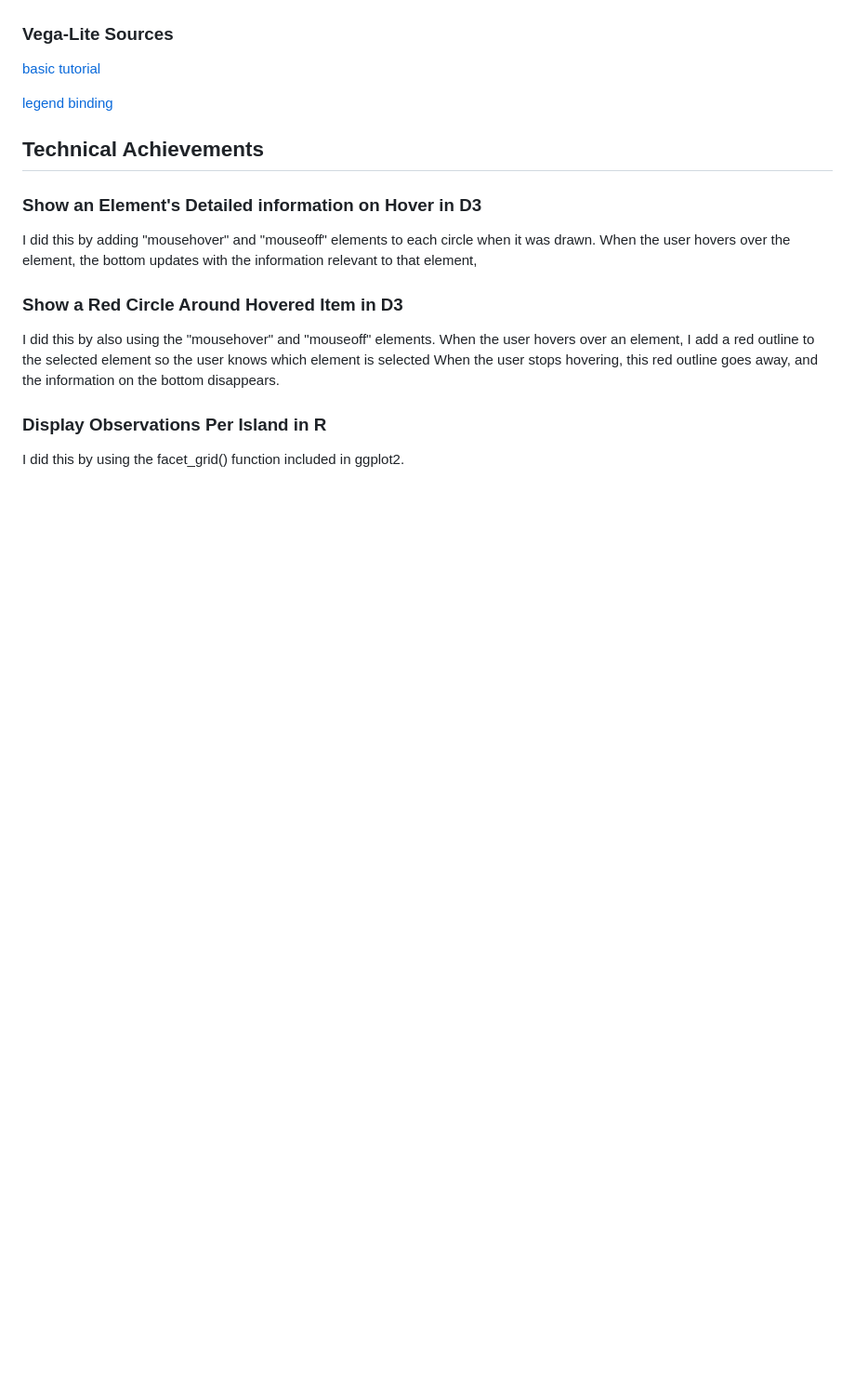
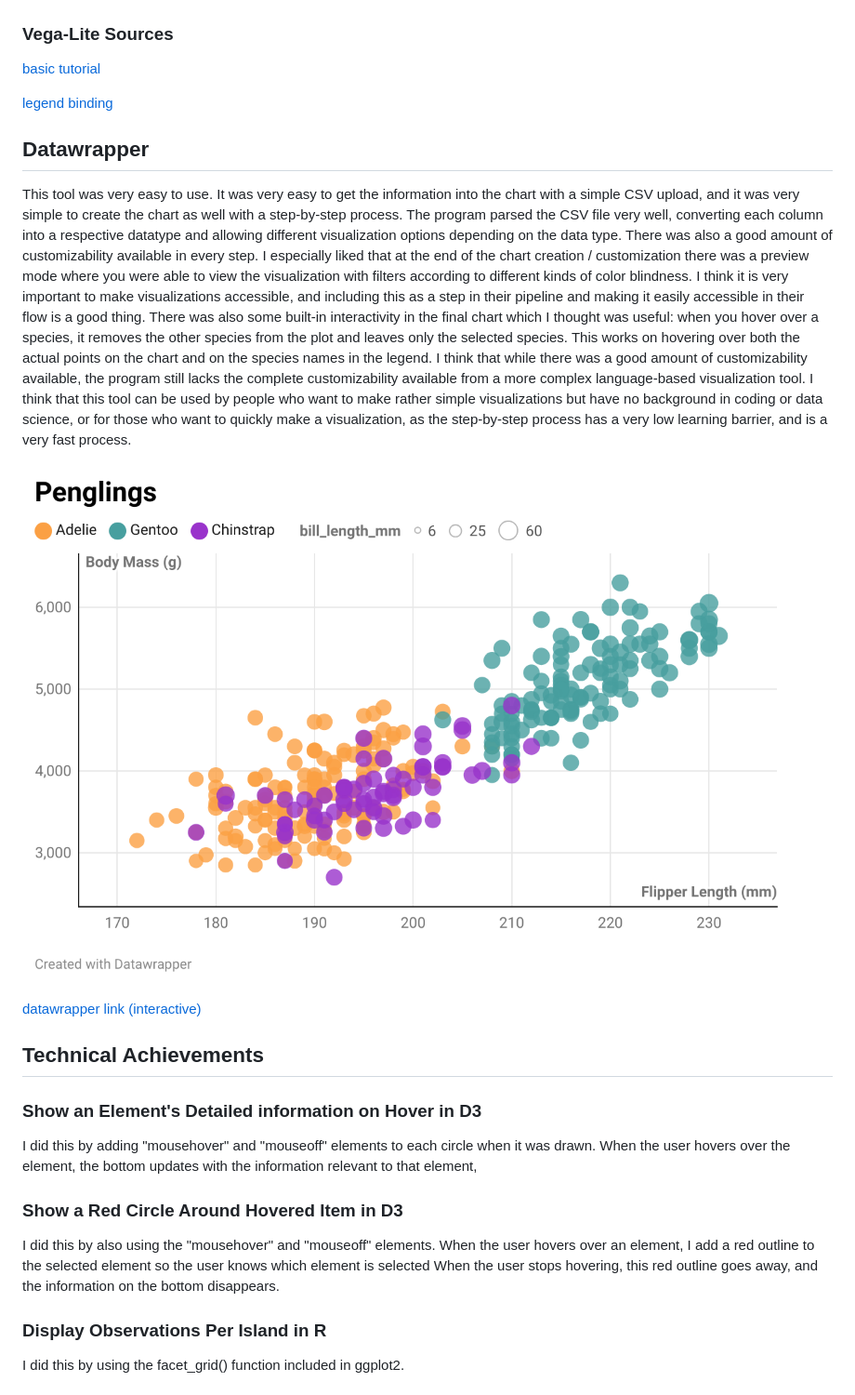
Before and after one commit to cs573-24s/a2-DataVis-7Ways, a Markdown page: README.md, the part around the change. Shown: that part at 93% size. GitHub-like rendering; pictures changed too: img/datawrapper.png (added); blank space fills up the shorter version.

Commit message:
datawrapper

```diff
--- a/README.md
+++ b/README.md
@@ -140,9 +140,45 @@ entire data set.
 ![Vega-Lite Chart](./img/vega-lite.png)
 
 ### Vega-Lite Sources
+
 [basic tutorial](https://vega.github.io/vega-lite/tutorials/explore.html)
 
 [legend binding](https://vega.github.io/vega-lite/docs/bind.html#legend-binding/data/cars.json)
+
+## Datawrapper
+
+This tool was very easy to use. It was very easy to get the
+information into the chart with a simple CSV upload, and it
+was very simple to create the chart as well with a
+step-by-step process. The program parsed the CSV file very
+well, converting each column into a respective datatype and
+allowing different visualization options depending on the
+data type. There was also a good amount of
+customizability available in every step. I especially liked
+that at the end of the chart creation / customization there
+was a preview mode where you were able to view the visualization
+with filters according to different kinds of color blindness.
+I think it is very important to make visualizations accessible,
+and including this as a step in their pipeline and making it
+easily accessible in their flow is a good thing.
+There was also some built-in interactivity in the final chart
+which I thought was useful: when you hover over a species,
+it removes the other species from the plot and leaves only
+the selected species. This works on hovering over both
+the actual points on the chart and on the species names
+in the legend.
+I think that while there was a good amount of customizability
+available, the program still lacks the complete customizability
+available from a more complex language-based visualization tool.
+I think that this tool can be used by people who want to make
+rather simple visualizations but have no background in coding
+or data science, or for those who want to quickly make a
+visualization, as the step-by-step process has a very low
+learning barrier, and is a very fast process.
+
+![datawrapper_chart](./img/datawrapper.png)
+
+[datawrapper link (interactive)](https://datawrapper.dwcdn.net/SkRVk/2/)
 
 ## Technical Achievements
 
```
Also changed, not shown: 2 other files.
